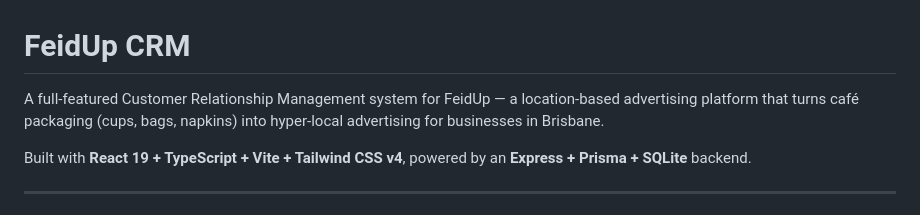
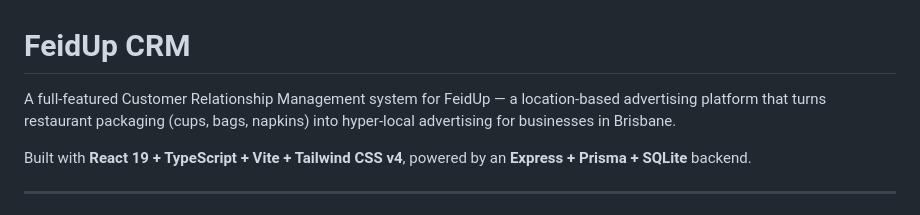
Before and after one commit to FeidUp/feidup, a Markdown page: feidup-crm/README.md, the part around the change. GitHub-like rendering.

Commit message:
Clarify packaging type in README
Updated the description to specify 'restaurant packaging' instead of 'café packaging'.

```diff
--- a/feidup-crm/README.md
+++ b/feidup-crm/README.md
@@ -1,6 +1,6 @@
 # FeidUp CRM
 
-A full-featured Customer Relationship Management system for FeidUp — a location-based advertising platform that turns café packaging (cups, bags, napkins) into hyper-local advertising for businesses in Brisbane.
+A full-featured Customer Relationship Management system for FeidUp — a location-based advertising platform that turns restaurant packaging (cups, bags, napkins) into hyper-local advertising for businesses in Brisbane.
 
 Built with **React 19 + TypeScript + Vite + Tailwind CSS v4**, powered by an **Express + Prisma + SQLite** backend.
 
```
